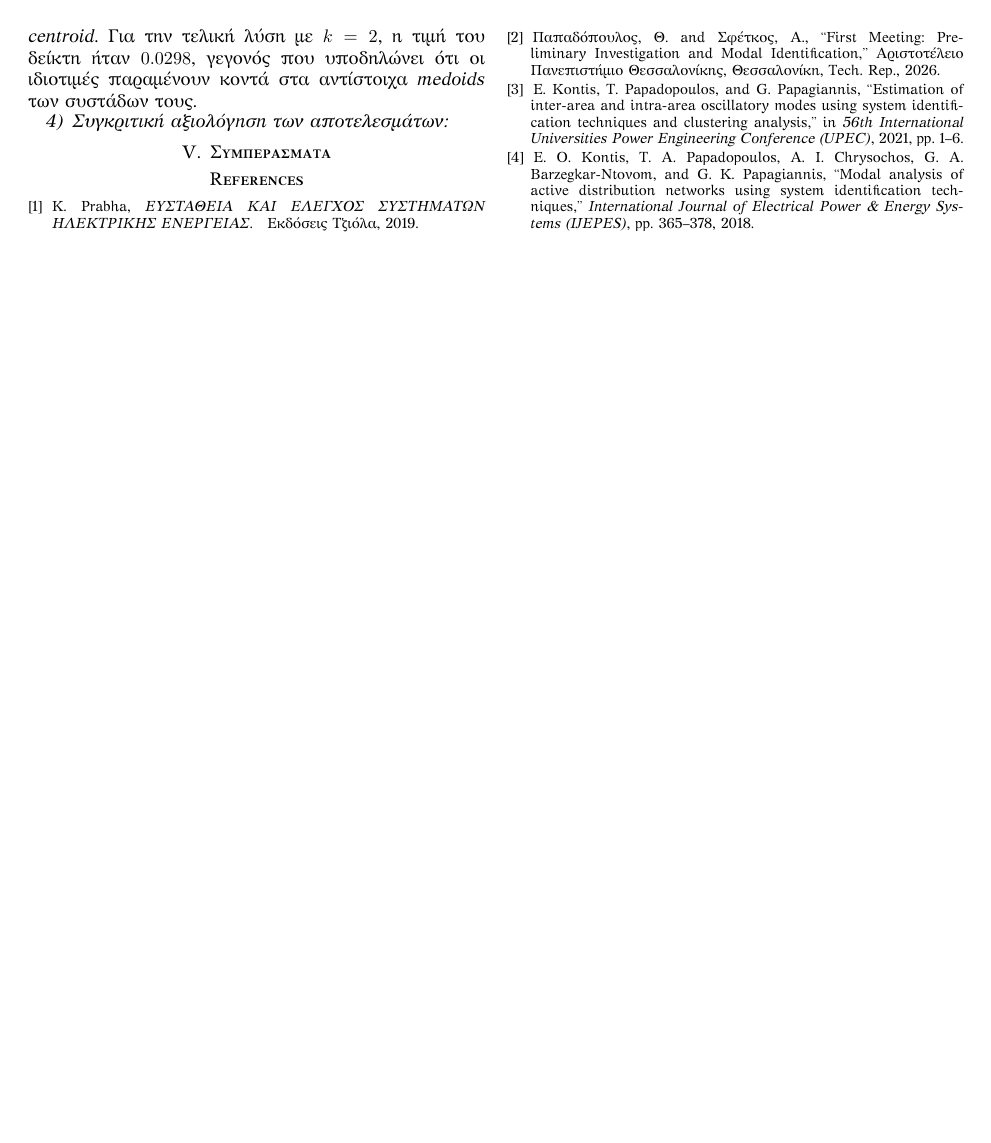
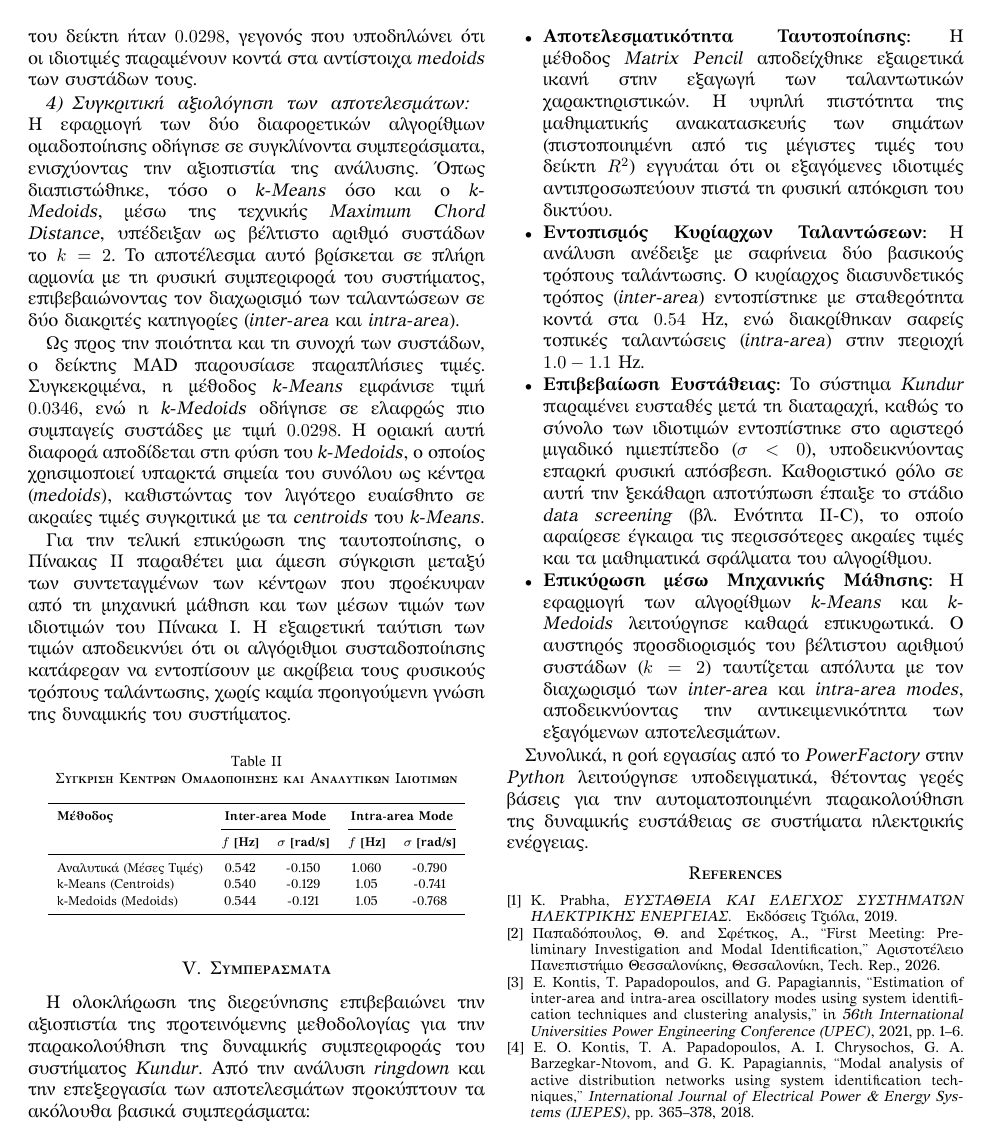
Before and after one commit to FeeDrago/Thesis, a LaTeX paper (PreliminaryInvestigation/preliminary_investigation.tex): page 8 of 8. Compiled offline with XeLaTeX; a missing font is replaced by an installed copy or a similar font; a LaTeX package or settings file that is missing is left out.

Commit message:
Add clustering comparison and final conclusions on preliminary report

```diff
--- a/PreliminaryInvestigation/preliminary_investigation.tex
+++ b/PreliminaryInvestigation/preliminary_investigation.tex
@@ -319,11 +319,45 @@ d_i = \left\|x_i - r_{c(i)}\right\|_2
     \label{fig:k_medoids_silhouette}
 \end{figure}
 
-Τέλος, για την ποσοτική αξιολόγηση της συμπαγότητας των συστάδων υπολογίστηκε και στην περίπτωση του \textit{k-Medoids} ο δείκτης MAD, σύμφωνα με τις σχέσεις~\eqref{eq:cluster_distance} και~\eqref{eq:cluster_mad}, με τη διαφορά ότι ως αντιπροσωπευτικό σημείο κάθε συστάδας χρησιμοποιήθηκε το αντίστοιχο \textit{medoid} αντί του \textit{centroid}. Για την τελική λύση με $k=2$, η τιμή του δείκτη ήταν $0.0298$, γεγονός που υποδηλώνει ότι οι ιδιοτιμές παραμένουν κοντά στα αντίστοιχα \textit{medoids} των συστάδων τους.
+Τέλος, για την ποσοτική αξιολόγηση της συνοχής των συστάδων υπολογίστηκε και στην περίπτωση του \textit{k-Medoids} ο δείκτης MAD, σύμφωνα με τις σχέσεις~\eqref{eq:cluster_distance} και~\eqref{eq:cluster_mad}, με τη διαφορά ότι ως αντιπροσωπευτικό σημείο κάθε συστάδας χρησιμοποιήθηκε το αντίστοιχο \textit{medoid} αντί του \textit{centroid}. Για την τελική λύση με $k=2$, η τιμή του δείκτη ήταν $0.0298$, γεγονός που υποδηλώνει ότι οι ιδιοτιμές παραμένουν κοντά στα αντίστοιχα \textit{medoids} των συστάδων τους.
 \subsubsection{Συγκριτική αξιολόγηση των αποτελεσμάτων}
+Η εφαρμογή των δύο διαφορετικών αλγορίθμων ομαδοποίησης οδήγησε σε συγκλίνοντα συμπεράσματα, ενισχύοντας την αξιοπιστία της ανάλυσης. Όπως διαπιστώθηκε, τόσο ο \textit{k-Means} όσο και ο \textit{k-Medoids}, μέσω της τεχνικής \textit{Maximum Chord Distance}, υπέδειξαν ως βέλτιστο αριθμό συστάδων το $k=2$. Το αποτέλεσμα αυτό βρίσκεται σε πλήρη αρμονία με τη φυσική συμπεριφορά του συστήματος, επιβεβαιώνοντας τον διαχωρισμό των ταλαντώσεων σε δύο διακριτές κατηγορίες (\textit{inter-area} και \textit{intra-area}).
 
+Ως προς την ποιότητα και τη συνοχή των συστάδων, ο δείκτης MAD παρουσίασε παραπλήσιες τιμές. Συγκεκριμένα, η μέθοδος \textit{k-Means} εμφάνισε τιμή $0.0346$, ενώ η \textit{k-Medoids} οδήγησε σε ελαφρώς πιο συμπαγείς συστάδες με τιμή $0.0298$. Η οριακή αυτή διαφορά αποδίδεται στη φύση του \textit{k-Medoids}, ο οποίος χρησιμοποιεί υπαρκτά σημεία του συνόλου ως κέντρα (\textit{medoids}), καθιστώντας τον λιγότερο ευαίσθητο σε ακραίες τιμές συγκριτικά με τα \textit{centroids} του \textit{k-Means}.
+
+Για την τελική επικύρωση της ταυτοποίησης, ο Πίνακας~\ref{tab:clustering_comparison} παραθέτει μια άμεση σύγκριση μεταξύ των συντεταγμένων των κέντρων που προέκυψαν από τη μηχανική μάθηση και των μέσων τιμών των ιδιοτιμών του Πίνακα~\ref{tab:summary_modes}. Η εξαιρετική ταύτιση των τιμών αποδεικνύει ότι οι αλγόριθμοι συσταδοποίησης κατάφεραν να εντοπίσουν με ακρίβεια τους φυσικούς τρόπους ταλάντωσης, χωρίς καμία προηγούμενη γνώση της δυναμικής του συστήματος.
+
+\begin{table}[htbp]
+\centering
+\caption{\textsc{Σύγκριση Κέντρων Ομαδοποίησης και Αναλυτικών Ιδιοτιμών}}
+\label{tab:clustering_comparison}
+\scriptsize
+\setlength{\tabcolsep}{5pt}
+\renewcommand{\arraystretch}{1.15}
+\begin{tabular}{lcccc}
+\toprule
+\textbf{Μέθοδος} & \multicolumn{2}{c}{\textbf{Inter-area Mode}} & \multicolumn{2}{c}{\textbf{Intra-area Mode}} \\
+\cmidrule(lr){2-3}\cmidrule(lr){4-5}
+& \textbf{$f$ [Hz]} & \textbf{$\sigma$ [rad/s]} & \textbf{$f$ [Hz]} & \textbf{$\sigma$ [rad/s]} \\
+\midrule
+Αναλυτικά (Μέσες Τιμές) & 0.542 & -0.150 & 1.060 & -0.790 \\
+k-Means (Centroids) & 0.540 & -0.129 & 1.05 & -0.741 \\
+k-Medoids (Medoids) & 0.544 & -0.121 & 1.05 & -0.768 \\
+\bottomrule
+\end{tabular}
+\end{table}
 
 \section{Συμπεράσματα}
-% Η ολοκλήρωση της προκαταρκτικής διερεύνησης επιβεβαιώνει την αξιοπιστία της προτεινόμενης μεθοδολογίας, με την εξαιρετική ακρίβεια στην ανακατασκευή των σημάτων να αποδεικνύει την ικανότητα του αλγορίθμου \textit{Matrix Pencil} να εξάγει επιτυχώς τα ταλαντωτικά χαρακτηριστικά από τις \textit{ringdown} αποκρίσεις. Από την ανάλυση προκύπτει ότι το σύστημα \textit{Kundur} παραμένει ευσταθές, καθώς σχεδόν όλες οι ιδιοτιμές διαθέτουν αρνητικό πραγματικό μέρος ($\sigma < 0$). Καθοριστικό ρόλο στην ορθή έκβαση των αποτελεσμάτων είχε η ενδελεχής προεπεξεργασία των σημάτων (επιλογή χρονικού παραθύρου, αφαίρεση μέσης τιμής και χρήση βαθυπερατού φίλτρου), εξασφαλίζοντας την εστίαση της μελέτης στις καθαρές δυναμικές του συστήματος. Η παρατηρούμενη διασπορά των επιμέρους εκτιμήσεων ανά γεννήτρια αντιμετωπίστηκε με απόλυτη επιτυχία μέσω του αλγορίθμου συσταδοποίησης \textit{K-Means}. Ο αυστηρός προσδιορισμός του βέλτιστου αριθμού συστάδων ($k=4$) με τη μέθοδο \textit{Elbow} και το κριτήριο της μέγιστης απόστασης χορδής επέτρεψε τον άριστο διαχωρισμό των φυσικών ταλαντώσεων (\textit{inter-area} και \textit{intra-area modes}) από τα μαθηματικά τεχνουργήματα του αλγορίθμου ταυτοποίησης \cite{estimation2021}. Συνολικά, η ροή εργασίας από το \textit{PowerFactory} στην \textit{Python} λειτούργησε υποδειγματικά, θέτοντας γερές βάσεις για την αυτοματοποιημένη παρακολούθηση της δυναμικής ευστάθειας του συστήματος.
+Η ολοκλήρωση της διερεύνησης επιβεβαιώνει την αξιοπιστία της προτεινόμενης μεθοδολογίας για την παρακολούθηση της δυναμικής συμπεριφοράς του συστήματος \textit{Kundur}. Από την ανάλυση \textit{ringdown} και την επεξεργασία των αποτελεσμάτων προκύπτουν τα ακόλουθα βασικά συμπεράσματα:
 
-% Ως μελλοντική βελτίωση της προτεινόμενης μεθοδολογίας, κρίνεται ιδιαίτερα σκόπιμη η εισαγωγή ενός ενδιάμεσου σταδίου διαλογής δεδομένων (\textit{data screening}) πριν την εφαρμογή αλγορίθμων \textit{clustering}. Η στοχευμένη αφαίρεση ακραίων τιμών (\textit{outliers}) ---όπως ιδιοτιμές με θετικό πραγματικό μέρος ($\sigma > 0$), που συνιστούν ξεκάθαρα μαθηματικά σφάλματα του αλγορίθμου ταυτοποίησης σε ένα αποδεδειγμένα ευσταθές σύστημα, ή συνιστώσες που βρίσκονται εκτός του τυπικού φάσματος των ηλεκτρομηχανικών ταλαντώσεων ($0.1 - 2.0$ Hz) \cite{estimation2021}--- αναμένεται να βελτιώσει σημαντικά την αξιοπιστία και την ακρίβεια της συσταδοποίησης. Μια τέτοια προσέγγιση θα απάλλασσε τον αλγόριθμο από την ανάγκη δέσμευσης επιπλέον κεντροειδών για την απορρόφηση του θορύβου, επιτρέποντας την απευθείας και αποδοτικότερη ταυτοποίηση των πραγματικών \textit{modes} του συστήματος.
+\begin{itemize}
+    \item \textbf{Αποτελεσματικότητα Ταυτοποίησης:} Η μέθοδος \textit{Matrix Pencil} αποδείχθηκε εξαιρετικά ικανή στην εξαγωγή των ταλαντωτικών χαρακτηριστικών. Η υψηλή πιστότητα της μαθηματικής ανακατασκευής των σημάτων  (πιστοποιημένη από τις μέγιστες τιμές του δείκτη $R^2$) εγγυάται ότι οι εξαγόμενες ιδιοτιμές αντιπροσωπεύουν πιστά τη φυσική απόκριση του δικτύου.
+
+    \item \textbf{Εντοπισμός Κυρίαρχων Ταλαντώσεων:} Η ανάλυση ανέδειξε με σαφήνεια δύο βασικούς τρόπους ταλάντωσης. Ο κυρίαρχος διασυνδετικός τρόπος (\textit{inter-area}) εντοπίστηκε με σταθερότητα κοντά στα $0.54$~Hz, ενώ διακρίθηκαν σαφείς τοπικές ταλαντώσεις (\textit{intra-area}) στην περιοχή $1.0 - 1.1$~Hz.
+
+    \item \textbf{Επιβεβαίωση Ευστάθειας:} Το σύστημα \textit{Kundur} παραμένει  ευσταθές μετά τη διαταραχή, καθώς το σύνολο των ιδιοτιμών εντοπίστηκε στο αριστερό μιγαδικό ημιεπίπεδο ($\sigma < 0$), υποδεικνύοντας επαρκή φυσική απόσβεση. Καθοριστικό ρόλο σε αυτή την ξεκάθαρη αποτύπωση έπαιξε το στάδιο \textit{data screening} (βλ. Ενότητα~\ref{subsec:data_screening}), το οποίο αφαίρεσε έγκαιρα τις περισσότερες ακραίες τιμές και τα μαθηματικά σφάλματα του αλγορίθμου.
+
+    \item \textbf{Επικύρωση μέσω Μηχανικής Μάθησης:} Η εφαρμογή των αλγορίθμων \textit{k-Means} και \textit{k-Medoids} λειτούργησε καθαρά επικυρωτικά. Ο αυστηρός προσδιορισμός του βέλτιστου αριθμού συστάδων ($k=2$) ταυτίζεται απόλυτα με τον διαχωρισμό των \textit{inter-area} και \textit{intra-area} \textit{modes}, αποδεικνύοντας την αντικειμενικότητα των εξαγόμενων αποτελεσμάτων.
+\end{itemize}
+
+Συνολικά, η ροή εργασίας από το \textit{PowerFactory} στην \textit{Python} λειτούργησε υποδειγματικά, θέτοντας γερές βάσεις για την αυτοματοποιημένη παρακολούθηση της δυναμικής ευστάθειας σε συστήματα ηλεκτρικής ενέργειας.
```
Also changed, not shown: PreliminaryInvestigation/preliminary_investigation.pdf, PreliminaryInvestigation/preliminary_investigation.tex (14 more changed lines).
